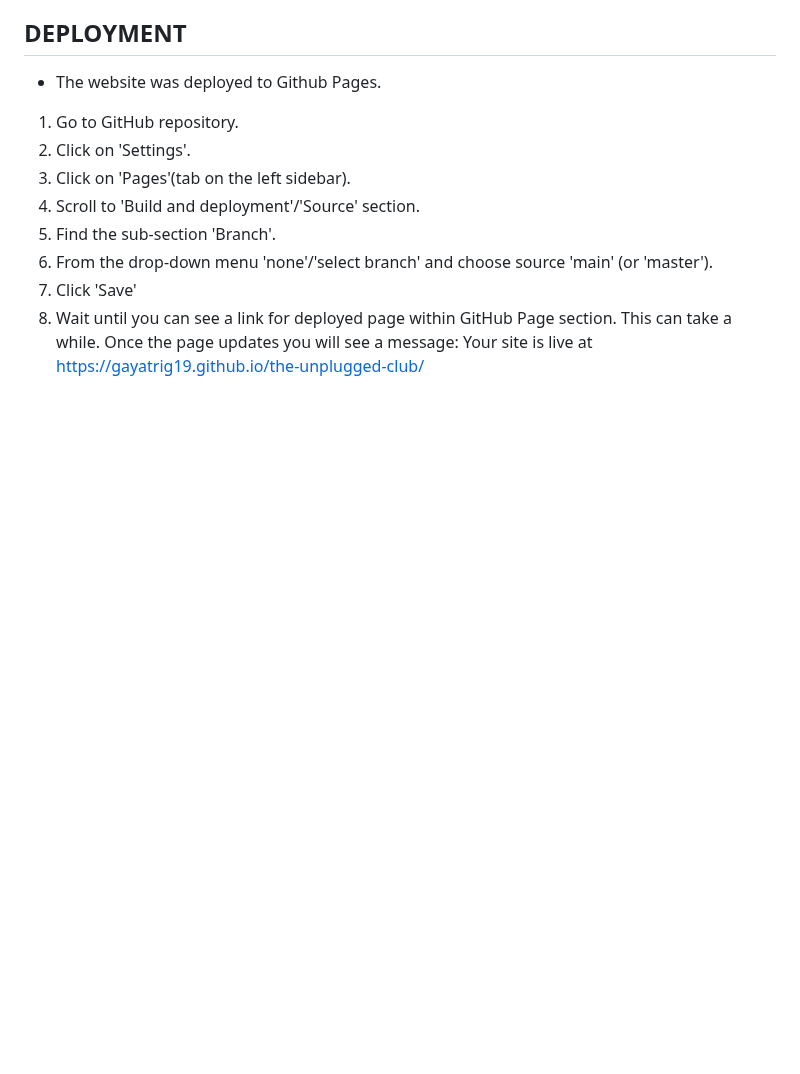
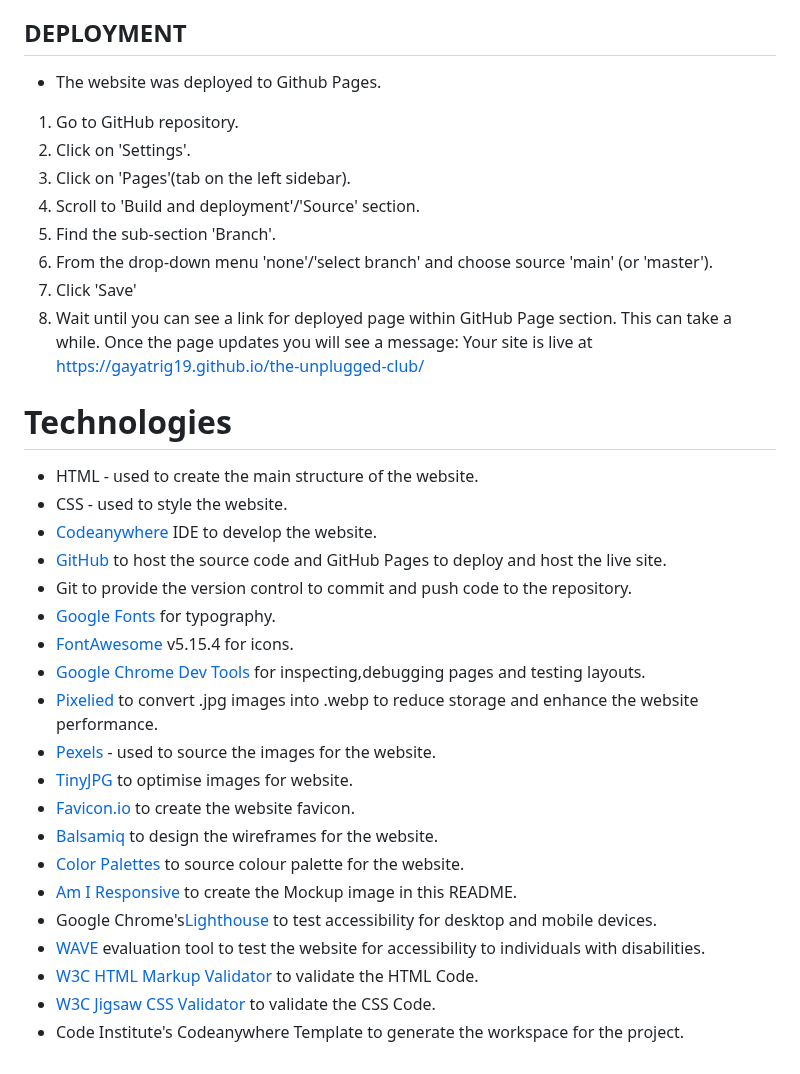
Before and after one commit to gayatrig19/the-unplugged-club, a Markdown page: README.md, the part around the change. Rendered like a GitHub page; blank space fills up the shorter version.

Commit message:
Add technologies used to README file

```diff
--- a/README.md
+++ b/README.md
@@ -326,3 +326,25 @@ Code has been pushed to repository on Github with following git commands:
 7. Click 'Save'
 8. Wait until you can see a link for deployed page within GitHub Page section. This can take a while. Once the page updates you will see a message:
       Your site is live at <https://gayatrig19.github.io/the-unplugged-club/>
+
+# Technologies
+- HTML - used to create the main structure of the website.
+- CSS - used to style the website.
+- [Codeanywhere](https://app.codeanywhere.com/) IDE to develop the website.
+- [GitHub](https://github.com/) to host the source code and GitHub Pages to deploy and host the live site.
+- Git to provide the version control to commit and push code to the repository.
+- [Google Fonts](https://fonts.google.com/) for typography.
+- [FontAwesome](https://fontawesome.com/) v5.15.4 for icons.
+- [Google Chrome Dev Tools](https://developer.chrome.com/docs/devtools/) for inspecting,debugging pages and testing layouts.
+- [Pixelied](https://pixelied.com/) to convert .jpg images into .webp to reduce storage and enhance the website performance.
+- [Pexels](https://www.pexels.com/) - used to source the images for the website.
+- [TinyJPG](https://tinyjpg.com/) to optimise images for website.
+- [Favicon.io](https://favicon.io/) to create the website favicon.
+- [Balsamiq](https://balsamiq.com/) to design the wireframes for the website.
+- [Color Palettes](https://colorpalettes.net/) to source colour palette for the website.
+- [Am I Responsive](http://amiresponsive.blogspot.com/) to create the Mockup image in this README.
+- Google Chrome's[Lighthouse](https://developers.google.com/web/tools/lighthouse/) to test accessibility for desktop and mobile devices.
+- [WAVE](https://wave.webaim.org/) evaluation tool to test the website for accessibility to individuals with disabilities.
+- [W3C HTML Markup Validator](https://validator.w3.org/) to validate the HTML Code.
+- [W3C Jigsaw CSS Validator](https://jigsaw.w3.org/css-validator/) to validate the CSS Code.
+- Code Institute's Codeanywhere Template to generate the workspace for the project.
```
